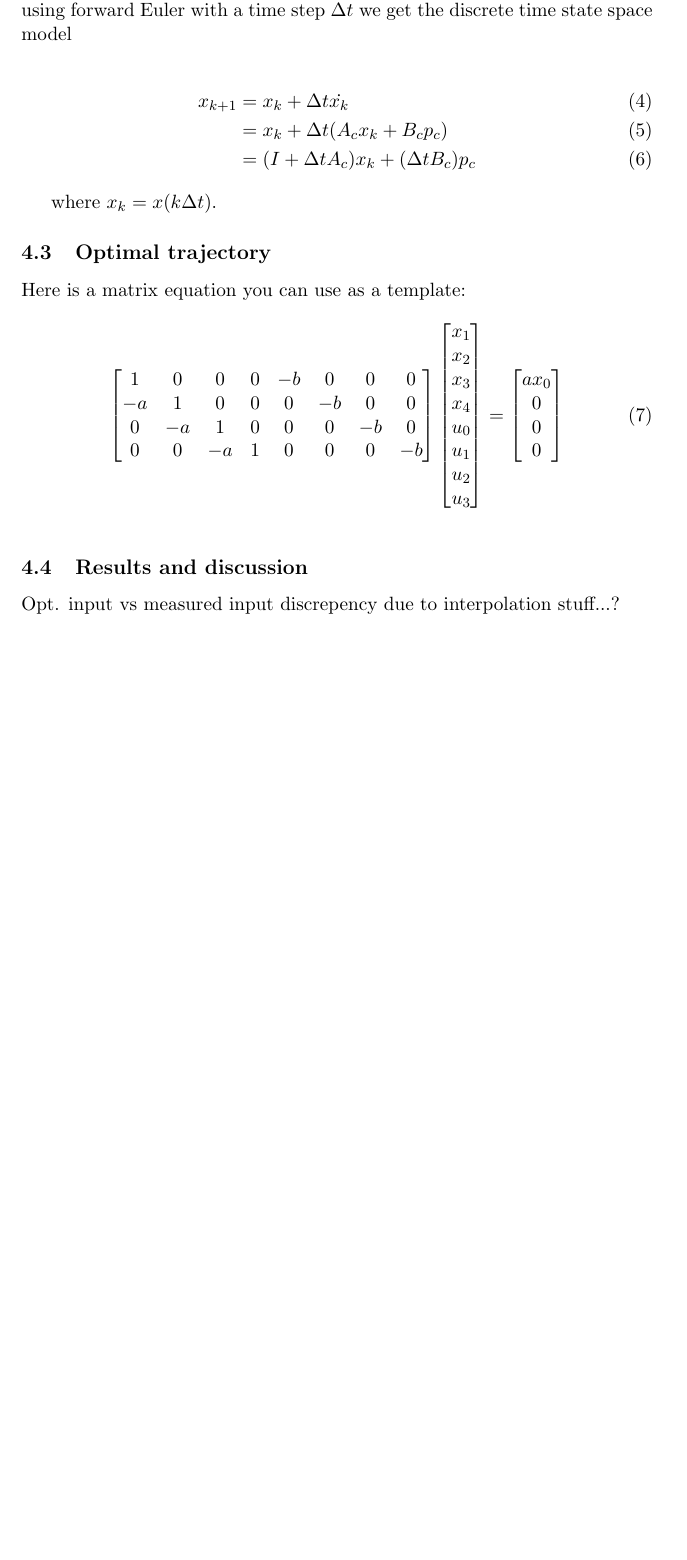
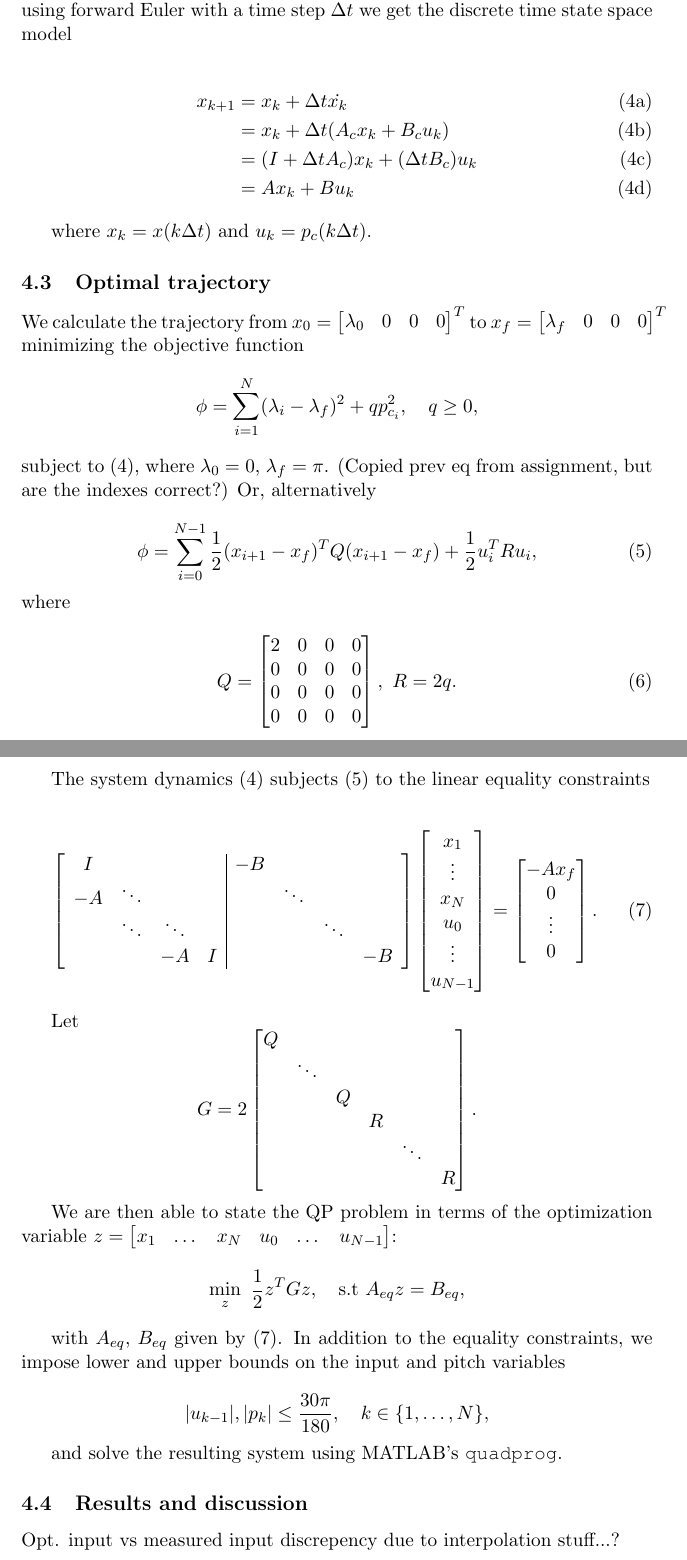
Before and after one commit to myjere/HelicopterLab, a LaTeX paper (report/lab_report.tex, which reads report/problem2.tex): part of page 9 of 17 before the commit and two parts of pages 9 and 10 of 18 after it, the two joined at a grey line, cut so that both start at the same text, the shorter picture padded with empty space. Compiled offline with pdfLaTeX.

Commit message:
Optimal trajectory

```diff
--- a/report/problem2.tex
+++ b/report/problem2.tex
@@ -104,30 +104,78 @@ Discuss differences with textbook model
 \subsection{Discretization}
 Let $x = \begin{bmatrix}\lambda&r&p&\dot{p}\end{bmatrix}^T$, and $A_c$, $B_c$ denote the state transition matrix and the **(Whatever B is called)** from \eqref{eq:sys} respectively. Then, discretizing \eqref{eq:sys} using forward Euler with a time step $\Delta t$ we get the discrete time state space model
 
+\begin{subequations}
+\label{eq:dmodel}
 \begin{align}
 	x_{k+1} &= x_k + \Delta t \dot{x_k} \\
-			&= x_k + \Delta t (A_c x_k + B_c p_c)\\
-			&= (I + \Delta t A_c) x_k + (\Delta t B_c) p_c
+			&= x_k + \Delta t (A_c x_k + B_c u_k)\\
+			&= (I + \Delta t A_c) x_k + (\Delta t B_c) u_k \\
+			&= A x_k + B u_k
 \end{align}
+\end{subequations}
 
-where $x_k = x(k\Delta t)$.
+where $x_k = x(k\Delta t)$ and $u_k = p_c(k\Delta t)$.
 
 \subsection{Optimal trajectory}
 
-Here is a matrix equation you can use as a template:
+We calculate the trajectory from $x_0 = \begin{bmatrix}\lambda_0&0&0&0\end{bmatrix}^T$ to $x_f = \begin{bmatrix}\lambda_f&0&0&0\end{bmatrix}^T$ minimizing the objective function
+\begin{equation*}
+	\phi = \sum_{i=1}^{N}(\lambda_i - \lambda_f)^2 + qp^2_{c_i}, \quad q \ge 0,
+\end{equation*}
+subject to \eqref{eq:dmodel}, where $\lambda_0 = 0$, $\lambda_f = \pi$. (Copied prev eq from assignment, but are the indexes correct?) Or, alternatively
+
 \begin{equation}
-\begin{bmatrix}
- 1 &  0 &  0 & 0 & -b &  0 &  0 &  0 \\
--a &  1 &  0 & 0 &  0 & -b &  0 &  0 \\
- 0 & -a &  1 & 0 &  0 &  0 & -b &  0 \\
- 0 &  0 & -a & 1 &  0 &  0 &  0 & -b
-\end{bmatrix}
-\begin{bmatrix} x_1 \\ x_2 \\ x_3 \\ x_4 \\ u_0 \\ u_1 \\ u_2 \\ u_3 \end{bmatrix}
+	\label{eq:QP}
+	\phi = \sum_{i=0}^{N-1} \frac{1}{2}(x_{i+1}-x_f)^TQ(x_{i+1}-x_f) + \frac{1}{2}u_i^TRu_i,
+\end{equation}
+where
+
+\begin{equation}
+Q = \begin{bmatrix}2&0&0&0\\0&0&0&0\\0&0&0&0\\0&0&0&0\end{bmatrix}, \ R = 2q.
+\end{equation}
+
+The system dynamics \eqref{eq:dmodel} subjects \eqref{eq:QP} to the linear equality constraints
+
+\begin{equation}
+	\label{eq:eq_constraints}
+	\left[\begin{array}{cccc | ccccc}
+	I	&&&&			-B	&&&			\\
+	-A	&\ddots&&&			&\ddots&&	\\
+		&\ddots&\ddots&&	&&\ddots&	\\
+		&& -A & I&			&&& -B		\\
+	\end{array}\right]
+\begin{bmatrix} x_1 \\ \vdots \\ x_N \\ u_0 \\ \vdots \\ u_{N-1} \end{bmatrix}
 =
 \begin{bmatrix}
-ax_0 \\ 0 \\ 0 \\ 0
-\end{bmatrix}
+-A x_f \\ 0 \\ \vdots \\ 0
+\end{bmatrix}.
 \end{equation}
+
+Let
+\begin{equation*}
+	G = 2
+	\begin{bmatrix}
+	Q	&&&&&		\\
+		&\ddots&&&&	\\
+		&&Q&&&		\\
+		&&&R&&		\\
+		&&&&\ddots&	\\
+		&&&&&R		\\
+	\end{bmatrix}.
+\end{equation*}
+
+ We are then able to state the QP problem in terms of the optimization variable $z = \begin{bmatrix} x_1 & \dots & x_N & u_0 & \dots & u_{N-1} \end{bmatrix}$:
+\begin{equation*}
+	\min_z \ \frac{1}{2} z^T G z, \quad \textrm{s.t}\ A_{eq} z = B_{eq},
+\end{equation*}
+
+with $A_{eq}$, $B_{eq}$ given by \eqref{eq:eq_constraints}. In addition to the equality constraints, we impose lower and upper bounds on the input and pitch variables
+
+\begin{equation*}
+	|u_{k-1}|, |p_k| \le \frac{30 \pi}{180}, \quad k \in \{1, \dots, N\},
+\end{equation*}
+
+and solve the resulting system using MATLAB's \texttt{quadprog}.
 
 \begin{figure}[hp]
 	\centering
```
Also changed, not shown: report/problem2.tex (2 more changed lines).
